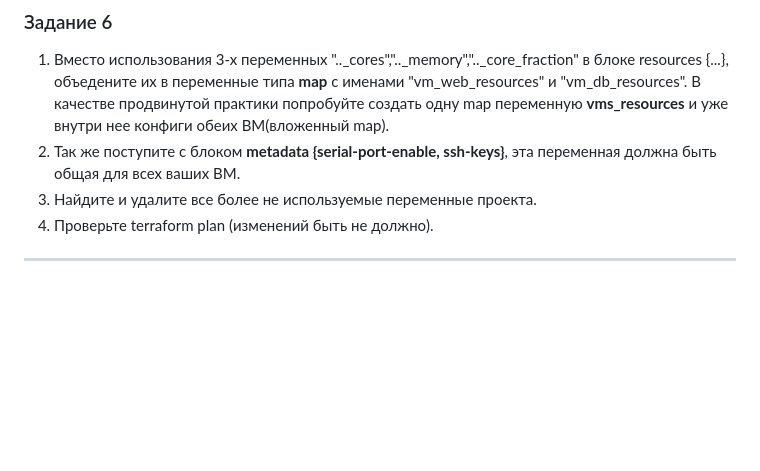
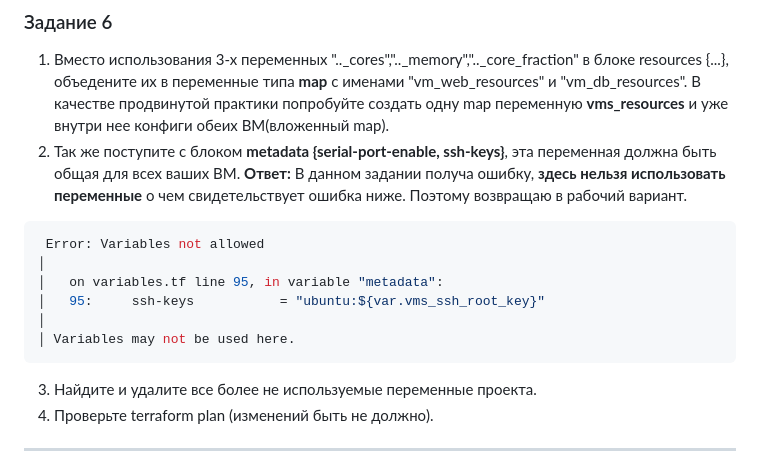
Before and after one commit to Kratomik/devops28-netology, a Markdown page: Домашнее задание к занятию «Основы Terraform. Yandex Cloud».md, the part around the change. Drawn GitHub-style; blank space fills up the shorter version.

````diff
--- a/Домашнее задание к занятию «Основы Terraform. Yandex Cloud».md
+++ b/Домашнее задание к занятию «Основы Terraform. Yandex Cloud».md
@@ -258,6 +258,16 @@ nicolay@nicolay-VirtualBox:~/ter-homeworks/02/src$
 
 1. Вместо использования 3-х переменных  ".._cores",".._memory",".._core_fraction" в блоке  resources {...}, объедените их в переменные типа **map** с именами "vm_web_resources" и "vm_db_resources". В качестве продвинутой практики попробуйте создать одну map переменную **vms_resources** и уже внутри нее конфиги обеих ВМ(вложенный map).
 2. Так же поступите с блоком **metadata {serial-port-enable, ssh-keys}**, эта переменная должна быть общая для всех ваших ВМ.
+**Ответ:**
+В данном задании получа ошибку, **здесь нельзя использовать переменные** о чем свидетельствует ошибка ниже. Поэтому возвращаю в рабочий вариант.
+```Bash
+ Error: Variables not allowed
+│
+│   on variables.tf line 95, in variable "metadata":
+│   95:     ssh-keys           = "ubuntu:${var.vms_ssh_root_key}"
+│
+│ Variables may not be used here.
+```
 3. Найдите и удалите все более не используемые переменные проекта.
 4. Проверьте terraform plan (изменений быть не должно).
 
````
